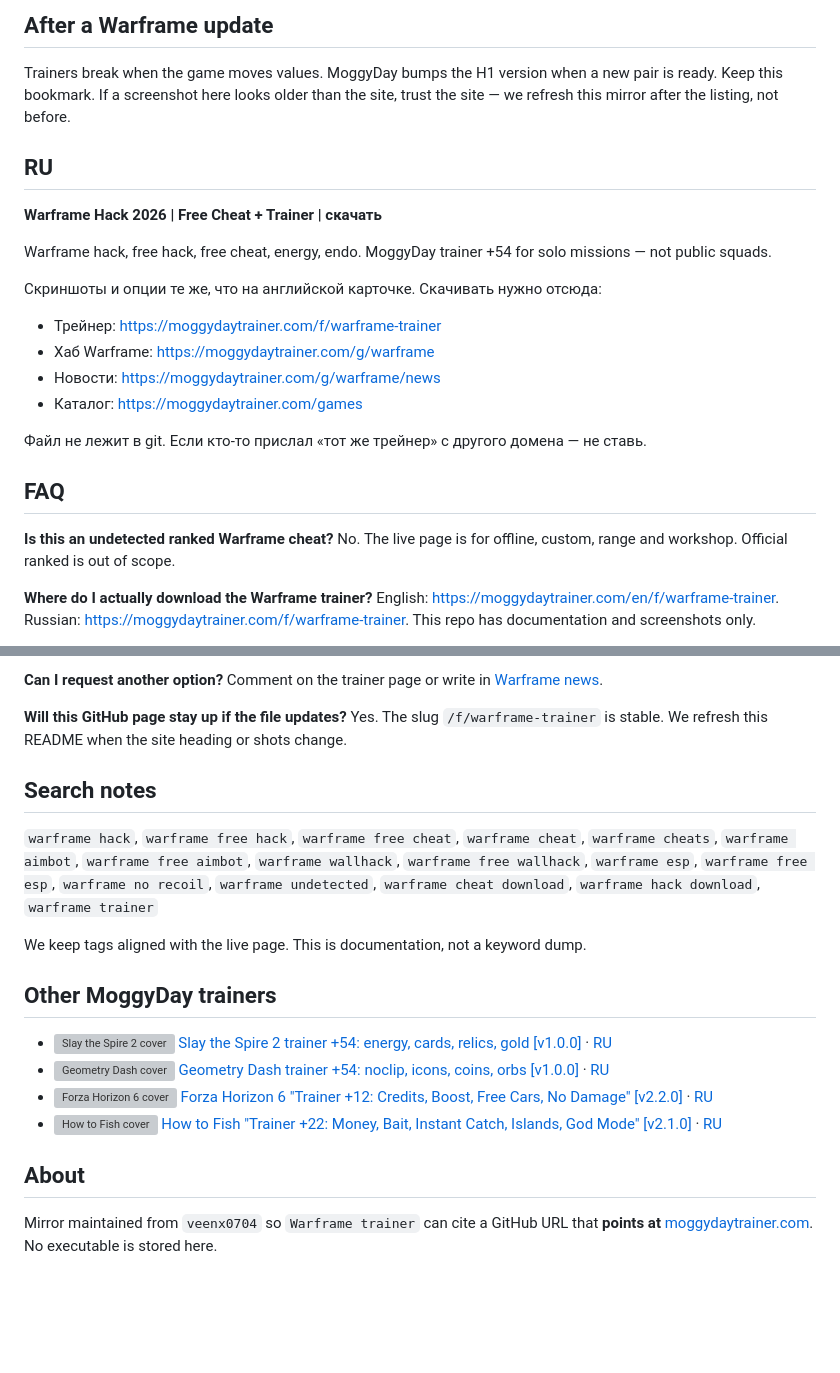
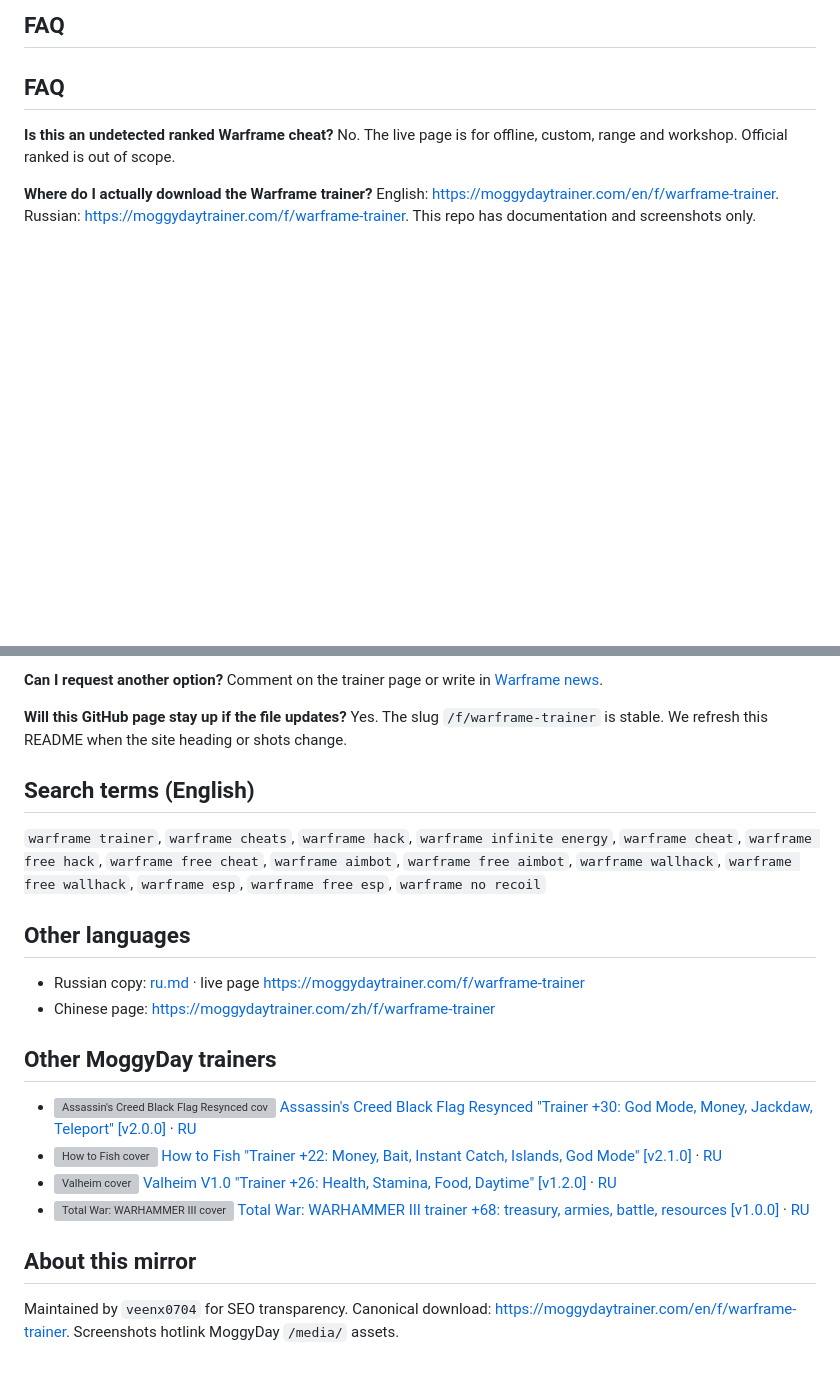
Before and after one commit to veenx0704/warframe-trainer, a Markdown page: README.md, 2 parts joined by grey strips. GitHub-like rendering; blank space fills up the shorter version; grey boxes are pictures that could not be loaded.

Commit message:
docs: English readme +54

```diff
--- a/README.md
+++ b/README.md
@@ -87,21 +168,4 @@ Antivirus sometimes flags trainers. That is normal for this file class. Download
-## After a Warframe update
-
-Trainers break when the game moves values. MoggyDay bumps the H1 version when a new pair is ready. Keep this bookmark. If a screenshot here looks older than the site, trust the site — we refresh this mirror after the listing, not before.
-
-## RU
-
-**Warframe Hack 2026 | Free Cheat + Trainer | скачать**
-
-Warframe hack, free hack, free cheat, energy, endo. MoggyDay trainer +54 for solo missions — not public squads.
-
-Скриншоты и опции те же, что на английской карточке. Скачивать нужно отсюда:
-
-- Трейнер: https://moggydaytrainer.com/f/warframe-trainer
-- Хаб Warframe: https://moggydaytrainer.com/g/warframe
-- Новости: https://moggydaytrainer.com/g/warframe/news
-- Каталог: https://moggydaytrainer.com/games
-
-Файл не лежит в git. Если кто-то прислал «тот же трейнер» с другого домена — не ставь.
+## FAQ
 
 ## FAQ
 
@@ -120,19 +184,23 @@ Comment on the trainer page or write in [Warframe news](https://moggydaytrainer.
 **Will this GitHub page stay up if the file updates?**
 Yes. The slug `/f/warframe-trainer` is stable. We refresh this README when the site heading or shots change.
 
-## Search notes
 
-`warframe hack`, `warframe free hack`, `warframe free cheat`, `warframe cheat`, `warframe cheats`, `warframe aimbot`, `warframe free aimbot`, `warframe wallhack`, `warframe free wallhack`, `warframe esp`, `warframe free esp`, `warframe no recoil`, `warframe undetected`, `warframe cheat download`, `warframe hack download`, `warframe trainer`
+## Search terms (English)
 
-We keep tags aligned with the live page. This is documentation, not a keyword dump.
+`warframe trainer`, `warframe cheats`, `warframe hack`, `warframe infinite energy`, `warframe cheat`, `warframe free hack`, `warframe free cheat`, `warframe aimbot`, `warframe free aimbot`, `warframe wallhack`, `warframe free wallhack`, `warframe esp`, `warframe free esp`, `warframe no recoil`
+
+## Other languages
+
+- Russian copy: [ru.md](ru.md) · live page [https://moggydaytrainer.com/f/warframe-trainer](https://moggydaytrainer.com/f/warframe-trainer)
+- Chinese page: [https://moggydaytrainer.com/zh/f/warframe-trainer](https://moggydaytrainer.com/zh/f/warframe-trainer)
 
 ## Other MoggyDay trainers
 
-- ![Slay the Spire 2 cover](https://moggydaytrainer.com/media/covers/slay-the-spire-2-f9ee2b36d6.jpg) [Slay the Spire 2 trainer +54: energy, cards, relics, gold [v1.0.0]](https://moggydaytrainer.com/en/f/slay-the-spire-2-trainer) · [RU](https://moggydaytrainer.com/f/slay-the-spire-2-trainer)
-- ![Geometry Dash cover](https://moggydaytrainer.com/media/covers/geometry-dash-a1a9bc2182.jpg) [Geometry Dash trainer +54: noclip, icons, coins, orbs [v1.0.0]](https://moggydaytrainer.com/en/f/geometry-dash-trainer) · [RU](https://moggydaytrainer.com/f/geometry-dash-trainer)
-- ![Forza Horizon 6 cover](https://moggydaytrainer.com/media/covers/forza-horizon-6-moggyday-hUtDjSIg.jpg) [Forza Horizon 6 "Trainer +12: Credits, Boost, Free Cars, No Damage" [v2.2.0]](https://moggydaytrainer.com/en/f/forza-horizon-6-trainer) · [RU](https://moggydaytrainer.com/f/forza-horizon-6-trainer)
+- ![Assassin's Creed Black Flag Resynced cover](https://moggydaytrainer.com/media/covers/assassin-s-creed-black-flag-resynced-74107130ed.jpg) [Assassin's Creed Black Flag Resynced "Trainer +30: God Mode, Money, Jackdaw, Teleport" [v2.0.0]](https://moggydaytrainer.com/en/f/assassins-creed-black-flag-resynced-trainer) · [RU](https://moggydaytrainer.com/f/assassins-creed-black-flag-resynced-trainer)
 - ![How to Fish cover](https://moggydaytrainer.com/media/covers/how-to-fish-f21d2e6ed9.jpg) [How to Fish "Trainer +22: Money, Bait, Instant Catch, Islands, God Mode" [v2.1.0]](https://moggydaytrainer.com/en/f/how-to-fish-trainer-moggyday) · [RU](https://moggydaytrainer.com/f/how-to-fish-trainer-moggyday)
+- ![Valheim cover](https://moggydaytrainer.com/media/covers/valheim-10c7a01e62.jpg) [Valheim V1.0 "Trainer +26: Health, Stamina, Food, Daytime" [v1.2.0]](https://moggydaytrainer.com/en/f/valheim-trainer) · [RU](https://moggydaytrainer.com/f/valheim-trainer)
+- ![Total War: WARHAMMER III cover](https://moggydaytrainer.com/media/covers/total-war-warhammer-iii-c4c02bb0d5.jpg) [Total War: WARHAMMER III trainer +68: treasury, armies, battle, resources [v1.0.0]](https://moggydaytrainer.com/en/f/total-war-warhammer-iii-trainer) · [RU](https://moggydaytrainer.com/f/total-war-warhammer-iii-trainer)
 
-## About
+## About this mirror
 
-Mirror maintained from `veenx0704` so `Warframe trainer` can cite a GitHub URL that **points at** [moggydaytrainer.com](https://moggydaytrainer.com). No executable is stored here.
+Maintained by `veenx0704` for SEO transparency. Canonical download: [https://moggydaytrainer.com/en/f/warframe-trainer](https://moggydaytrainer.com/en/f/warframe-trainer). Screenshots hotlink MoggyDay `/media/` assets.
```
Also changed, not shown: other parts of README.md (+139 -58 lines).
